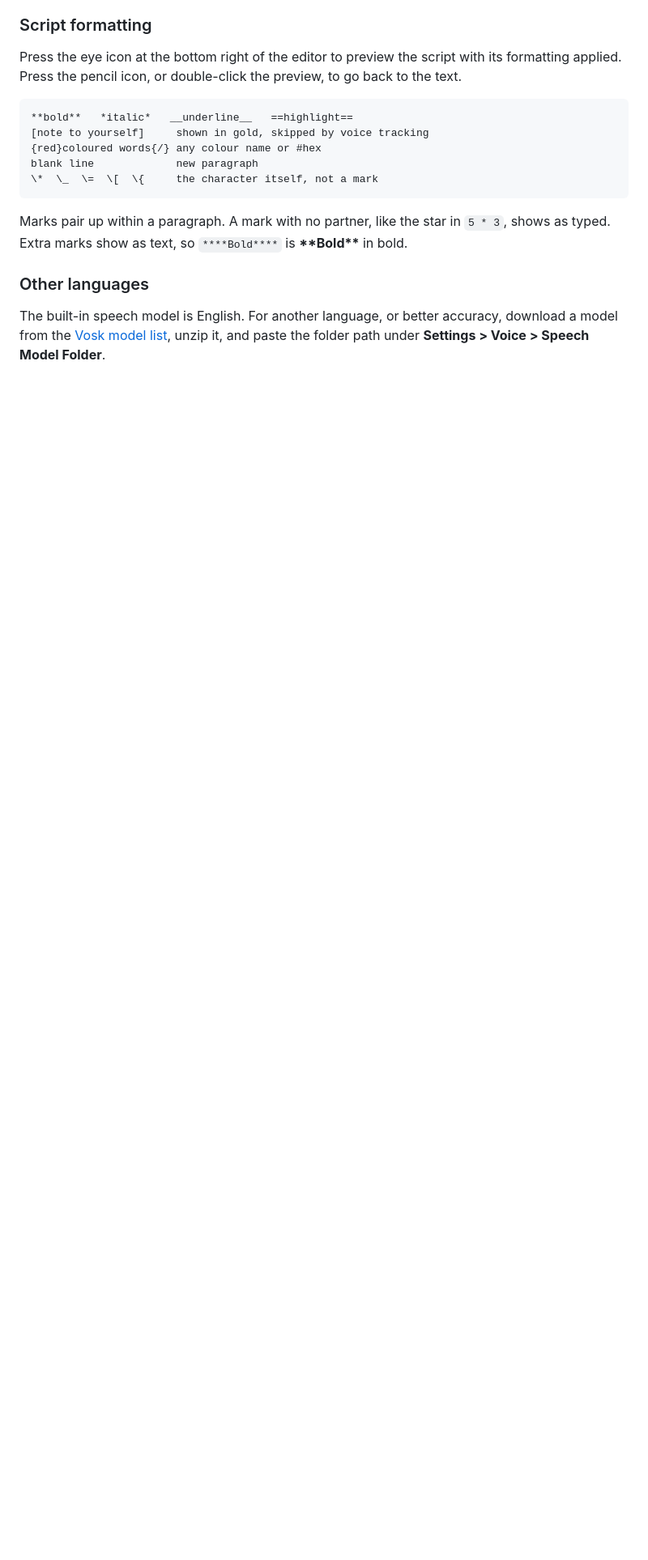
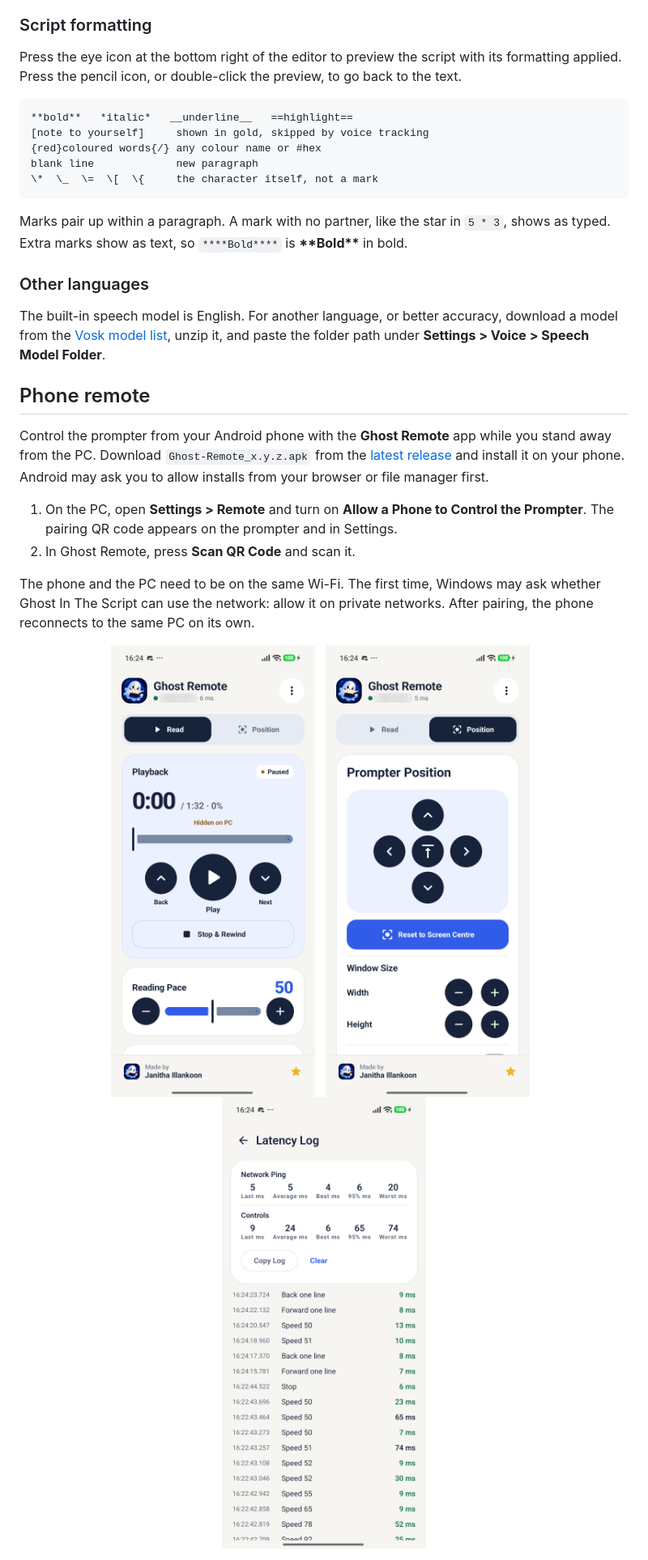
Before and after one commit to JanithaIllankoon/ghost-in-the-script, a Markdown page: README.md, the part around the change printed below. Shown: that part at 81% size. Rendered like a GitHub page; pictures changed too: docs/v1.6.0/remote-latency.png (added), docs/v1.6.0/remote-position.png (added), docs/v1.6.0/remote-read.png (added); blank space fills up the shorter version.

Commit message:
added phone remote section and screenshots to readme

```diff
--- a/README.md
+++ b/README.md
@@ -114,3 +114,20 @@ Marks pair up within a paragraph. A mark with no partner, like the star in `5 *
 
 The built-in speech model is English. For another language, or better accuracy, download a model from the [Vosk model list](https://alphacephei.com/vosk/models), unzip it, and paste the folder path under **Settings > Voice > Speech Model Folder**.
 
+## Phone remote
+
+Control the prompter from your Android phone with the **Ghost Remote** app while you stand away from the PC. Download `Ghost-Remote_x.y.z.apk` from the [latest release](https://github.com/JanithaIllankoon/ghost-in-the-script/releases/latest) and install it on your phone. Android may ask you to allow installs from your browser or file manager first.
+
+1. On the PC, open **Settings > Remote** and turn on **Allow a Phone to Control the Prompter**. The pairing QR code appears on the prompter and in Settings.
+2. In Ghost Remote, press **Scan QR Code** and scan it.
+
+The phone and the PC need to be on the same Wi-Fi. The first time, Windows may ask whether Ghost In The Script can use the network: allow it on private networks. After pairing, the phone reconnects to the same PC on its own.
+
+<p align="center">
+  <img src="docs/v1.6.0/remote-read.png" width="260" alt="Ghost Remote's Read tab: elapsed time, total and progress on one line, a seek slider, back, play and next buttons, Stop and Rewind, and the reading pace" />
+  &nbsp;
+  <img src="docs/v1.6.0/remote-position.png" width="260" alt="Ghost Remote's Position tab: arrows to move the prompter, a button to put it at the top centre, Reset to Screen Centre, and width and height buttons" />
+  &nbsp;
+  <img src="docs/v1.6.0/remote-latency.png" width="260" alt="Ghost Remote's Latency Log: network ping and control response times, with a list of recent commands and how long each took" />
+</p>
+
```
Also changed, not shown: other parts of README.md (+7 -1 lines).
